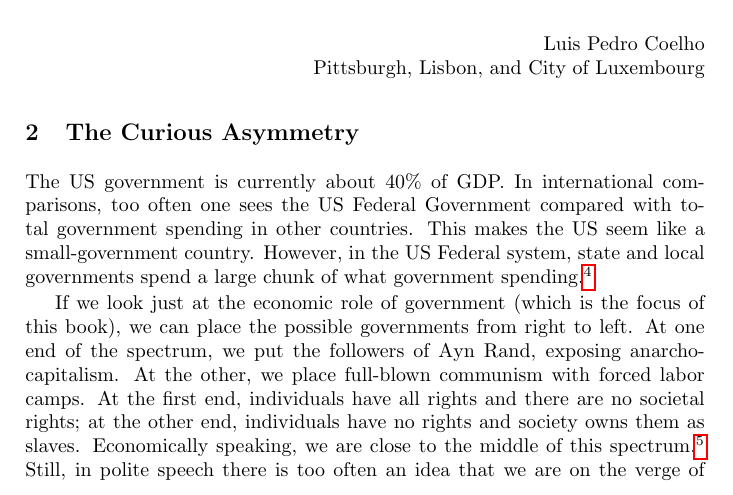
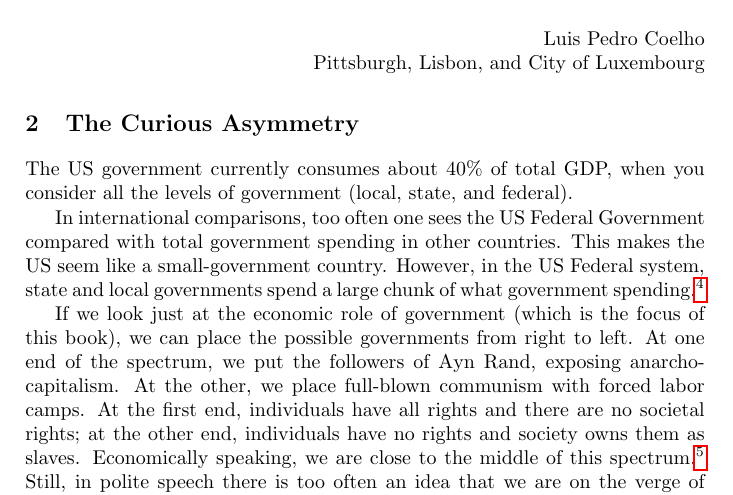
Before and after one commit to luispedro/libertarian-welfare, a LaTeX thesis (book/libertarian-welfare.tex, which reads book/curious.tex): part of page 4 of 38, cut so that both start at the same text. Compiled offline with pdfLaTeX.

Commit message:
MIN First sentence needs to be better

```diff
--- a/book/curious.tex
+++ b/book/curious.tex
@@ -1,13 +1,16 @@
 \chapter{The Curious Asymmetry}
 
-The US government is currently about 40\% of GDP. In international comparisons,
-too often one sees the US Federal Government compared with total government
-spending in other countries. This makes the US seem like a small-government
-country. However, in the US Federal system, state and local governments spend a
-large chunk of what government spending.\footnote{It is also noteworthy that
-many other countries manage their spending with a federal system or an even
-more local level, but that is rarely mentioned in international comparisons.
-So, these comparisons really are apples to oranges.}
+The US government currently consumes about 40\% of total GDP, when you consider
+all the levels of government (local, state, and federal).
+
+In international comparisons, too often one sees the US Federal Government
+compared with total government spending in other countries. This makes the US
+seem like a small-government country. However, in the US Federal system, state
+and local governments spend a large chunk of what government
+spending.\footnote{It is also noteworthy that many other countries manage their
+spending with a federal system or an even more local level, but that is rarely
+mentioned in international comparisons.  So, these comparisons really are
+apples to oranges.}
 
 If we look just at the economic role of government (which is the focus of this
 book), we can place the possible governments from right to left. At one end of
```
